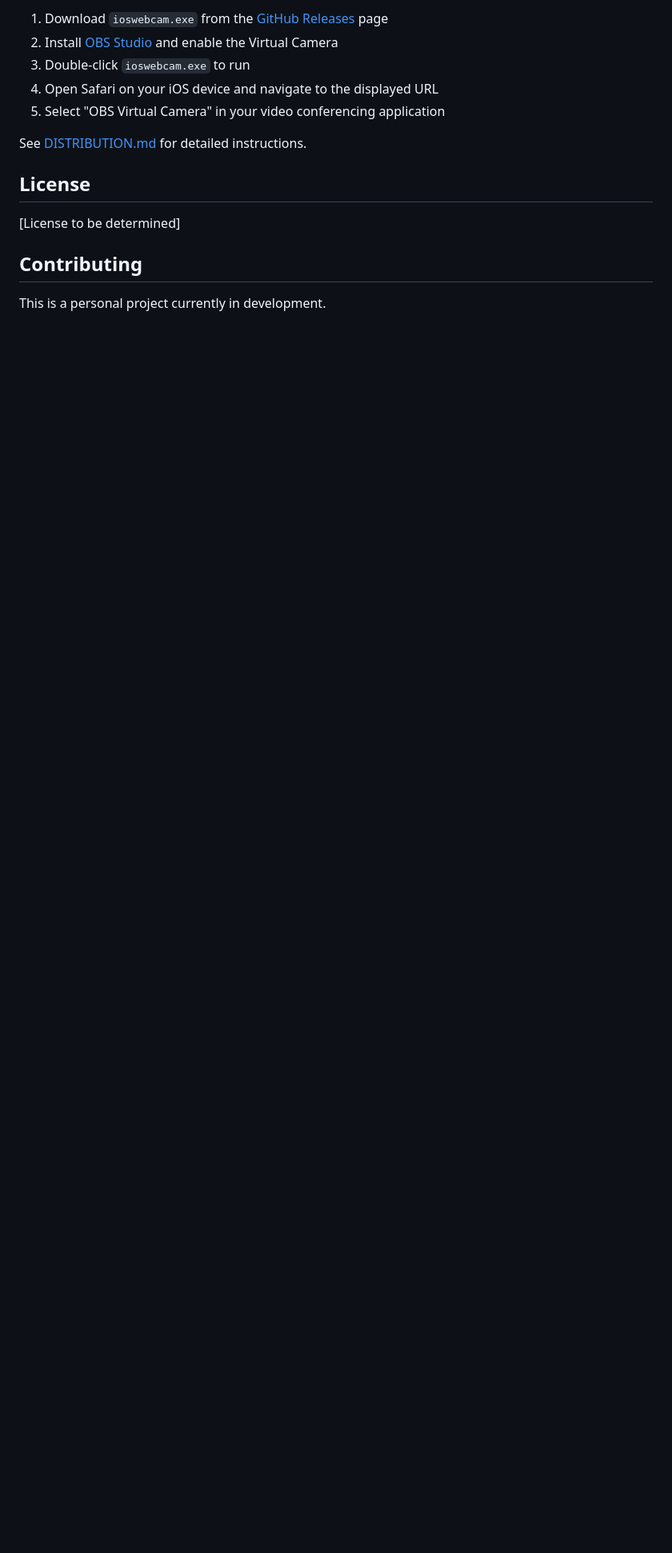
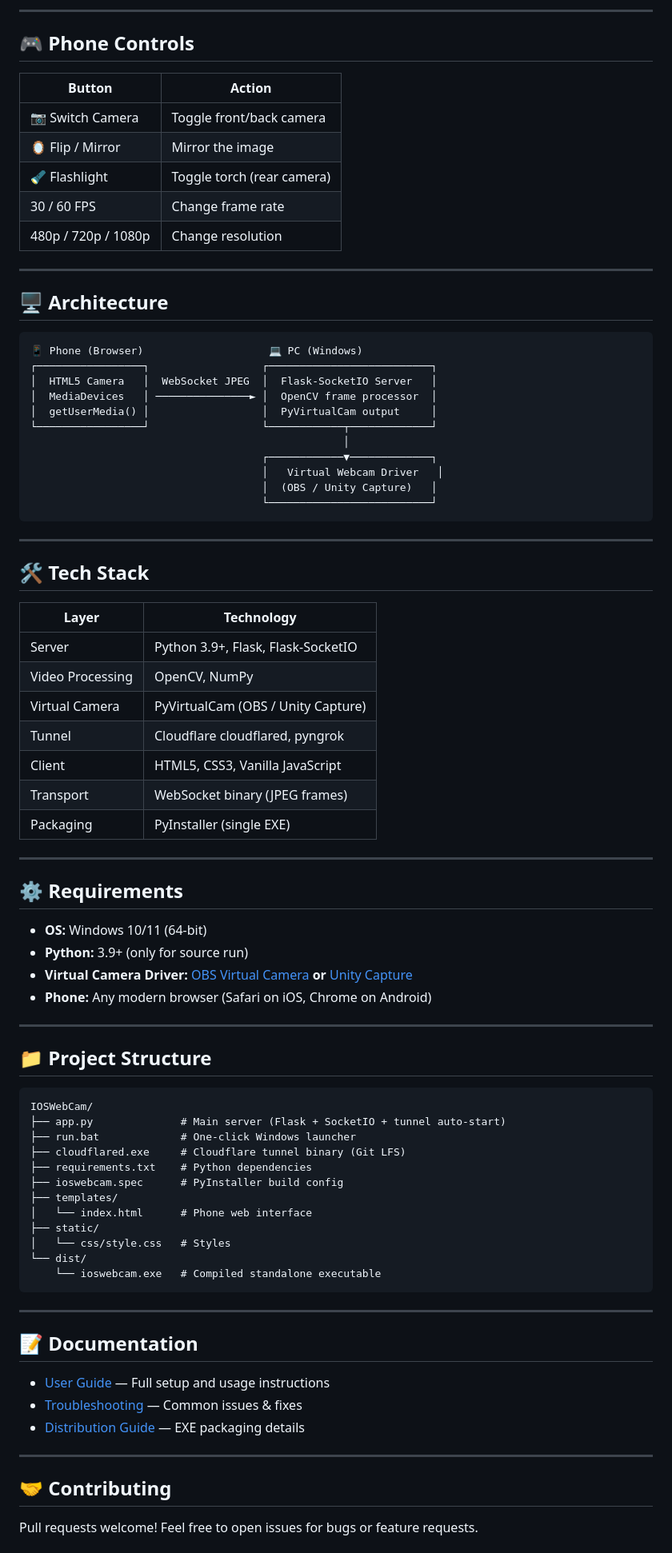
Before and after one commit to vicky-2005-18/IOSWebCam, a Markdown page: README.md, the part around one of its changes. Shown at 80% size. GitHub-like rendering; blank space fills up the shorter version.

````diff
--- a/README.md
+++ b/README.md
@@ -77,16 +72,87 @@ The server will start on `http://0.0.0.0:5000` and display the local IPv4 addres
 
-1. Download `ioswebcam.exe` from the [GitHub Releases](https://github.com/vicky-2005-18/IOSWebCam/releases) page
-2. Install [OBS Studio](https://obsproject.com/) and enable the Virtual Camera
-3. Double-click `ioswebcam.exe` to run
-4. Open Safari on your iOS device and navigate to the displayed URL
-5. Select "OBS Virtual Camera" in your video conferencing application
+---
 
-See [DISTRIBUTION.md](DISTRIBUTION.md) for detailed instructions.
+## 🎮 Phone Controls
 
-## License
+| Button | Action |
+|---|---|
+| 📷 Switch Camera | Toggle front/back camera |
+| 🪞 Flip / Mirror | Mirror the image |
+| 🔦 Flashlight | Toggle torch (rear camera) |
+| 30 / 60 FPS | Change frame rate |
+| 480p / 720p / 1080p | Change resolution |
 
-[License to be determined]
+---
 
-## Contributing
+## 🖥️ Architecture
 
-This is a personal project currently in development.
+```
+📱 Phone (Browser)                    💻 PC (Windows)
+┌─────────────────┐                  ┌──────────────────────────┐
+│  HTML5 Camera   │  WebSocket JPEG  │  Flask-SocketIO Server   │
+│  MediaDevices   │ ───────────────► │  OpenCV frame processor  │
+│  getUserMedia() │                  │  PyVirtualCam output     │
+└─────────────────┘                  └────────────┬─────────────┘
+                                                  │
+                                     ┌────────────▼─────────────┐
+                                     │   Virtual Webcam Driver   │
+                                     │  (OBS / Unity Capture)   │
+                                     └──────────────────────────┘
+```
+
+---
+
+## 🛠️ Tech Stack
+
+| Layer | Technology |
+|---|---|
+| Server | Python 3.9+, Flask, Flask-SocketIO |
+| Video Processing | OpenCV, NumPy |
+| Virtual Camera | PyVirtualCam (OBS / Unity Capture) |
+| Tunnel | Cloudflare cloudflared, pyngrok |
+| Client | HTML5, CSS3, Vanilla JavaScript |
+| Transport | WebSocket binary (JPEG frames) |
+| Packaging | PyInstaller (single EXE) |
+
+---
+
+## ⚙️ Requirements
+
+- **OS:** Windows 10/11 (64-bit)
+- **Python:** 3.9+ (only for source run)
+- **Virtual Camera Driver:** [OBS Virtual Camera](https://obsproject.com) **or** [Unity Capture](https://github.com/schellingb/UnityCapture)
+- **Phone:** Any modern browser (Safari on iOS, Chrome on Android)
+
+---
+
+## 📁 Project Structure
+
+```
+IOSWebCam/
+├── app.py              # Main server (Flask + SocketIO + tunnel auto-start)
+├── run.bat             # One-click Windows launcher
+├── cloudflared.exe     # Cloudflare tunnel binary (Git LFS)
+├── requirements.txt    # Python dependencies
+├── ioswebcam.spec      # PyInstaller build config
+├── templates/
+│   └── index.html      # Phone web interface
+├── static/
+│   └── css/style.css   # Styles
+└── dist/
+    └── ioswebcam.exe   # Compiled standalone executable
+```
+
+---
+
+## 📝 Documentation
+
+- [User Guide](USER_GUIDE.md) — Full setup and usage instructions
+- [Troubleshooting](TROUBLESHOOTING.md) — Common issues & fixes
+- [Distribution Guide](DISTRIBUTION.md) — EXE packaging details
+
+---
+
+## 🤝 Contributing
+
+Pull requests welcome! Feel free to open issues for bugs or feature requests.
+
````
Also changed, not shown: other parts of README.md (+55 -55 lines).
